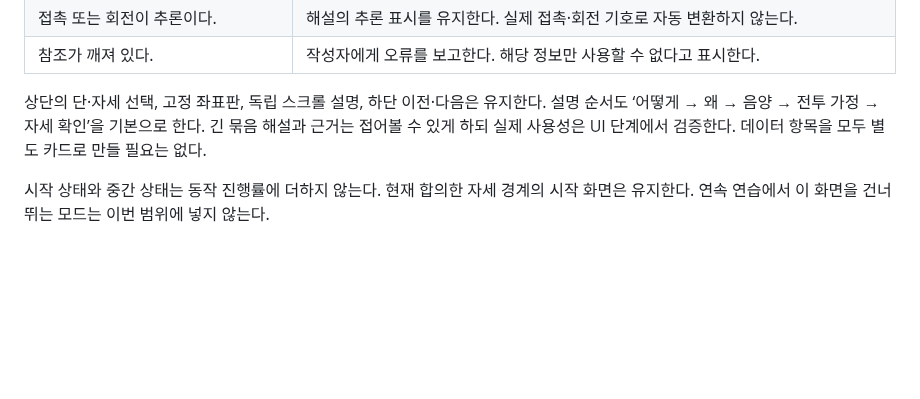
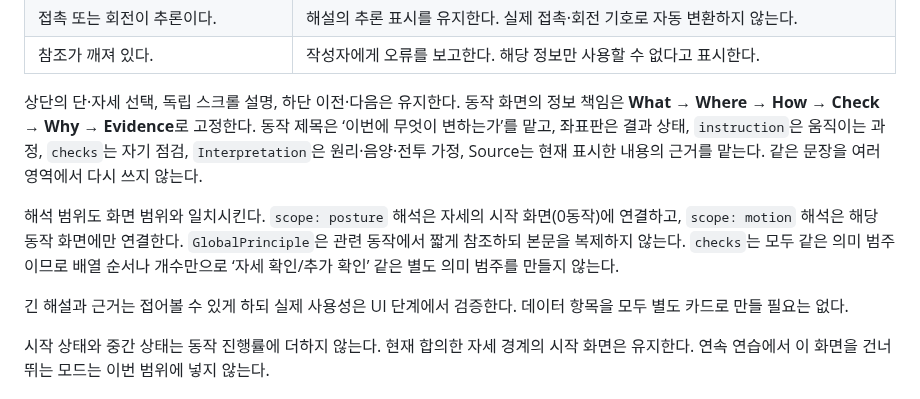
Before and after one commit to winterrainlee/eztaiji, a Markdown page: docs/data-model.md, the part around the change. GitHub-like rendering; blank space fills up the shorter version.

Commit message:
Align UI contract with MECE information roles

```diff
--- a/docs/data-model.md
+++ b/docs/data-model.md
@@ -267,7 +267,11 @@ Interpretation
 | 접촉 또는 회전이 추론이다. | 해설의 추론 표시를 유지한다. 실제 접촉·회전 기호로 자동 변환하지 않는다. |
 | 참조가 깨져 있다. | 작성자에게 오류를 보고한다. 해당 정보만 사용할 수 없다고 표시한다. |
 
-상단의 단·자세 선택, 고정 좌표판, 독립 스크롤 설명, 하단 이전·다음은 유지한다. 설명 순서도 ‘어떻게 → 왜 → 음양 → 전투 가정 → 자세 확인’을 기본으로 한다. 긴 묶음 해설과 근거는 접어볼 수 있게 하되 실제 사용성은 UI 단계에서 검증한다. 데이터 항목을 모두 별도 카드로 만들 필요는 없다.
+상단의 단·자세 선택, 독립 스크롤 설명, 하단 이전·다음은 유지한다. 동작 화면의 정보 책임은 **What → Where → How → Check → Why → Evidence**로 고정한다. 동작 제목은 ‘이번에 무엇이 변하는가’를 맡고, 좌표판은 결과 상태, `instruction`은 움직이는 과정, `checks`는 자기 점검, `Interpretation`은 원리·음양·전투 가정, Source는 현재 표시한 내용의 근거를 맡는다. 같은 문장을 여러 영역에서 다시 쓰지 않는다.
+
+해석 범위도 화면 범위와 일치시킨다. `scope: posture` 해석은 자세의 시작 화면(0동작)에 연결하고, `scope: motion` 해석은 해당 동작 화면에만 연결한다. `GlobalPrinciple`은 관련 동작에서 짧게 참조하되 본문을 복제하지 않는다. `checks`는 모두 같은 의미 범주이므로 배열 순서나 개수만으로 ‘자세 확인/추가 확인’ 같은 별도 의미 범주를 만들지 않는다.
+
+긴 해설과 근거는 접어볼 수 있게 하되 실제 사용성은 UI 단계에서 검증한다. 데이터 항목을 모두 별도 카드로 만들 필요는 없다.
 
 시작 상태와 중간 상태는 동작 진행률에 더하지 않는다. 현재 합의한 자세 경계의 시작 화면은 유지한다. 연속 연습에서 이 화면을 건너뛰는 모드는 이번 범위에 넣지 않는다.
 
```
